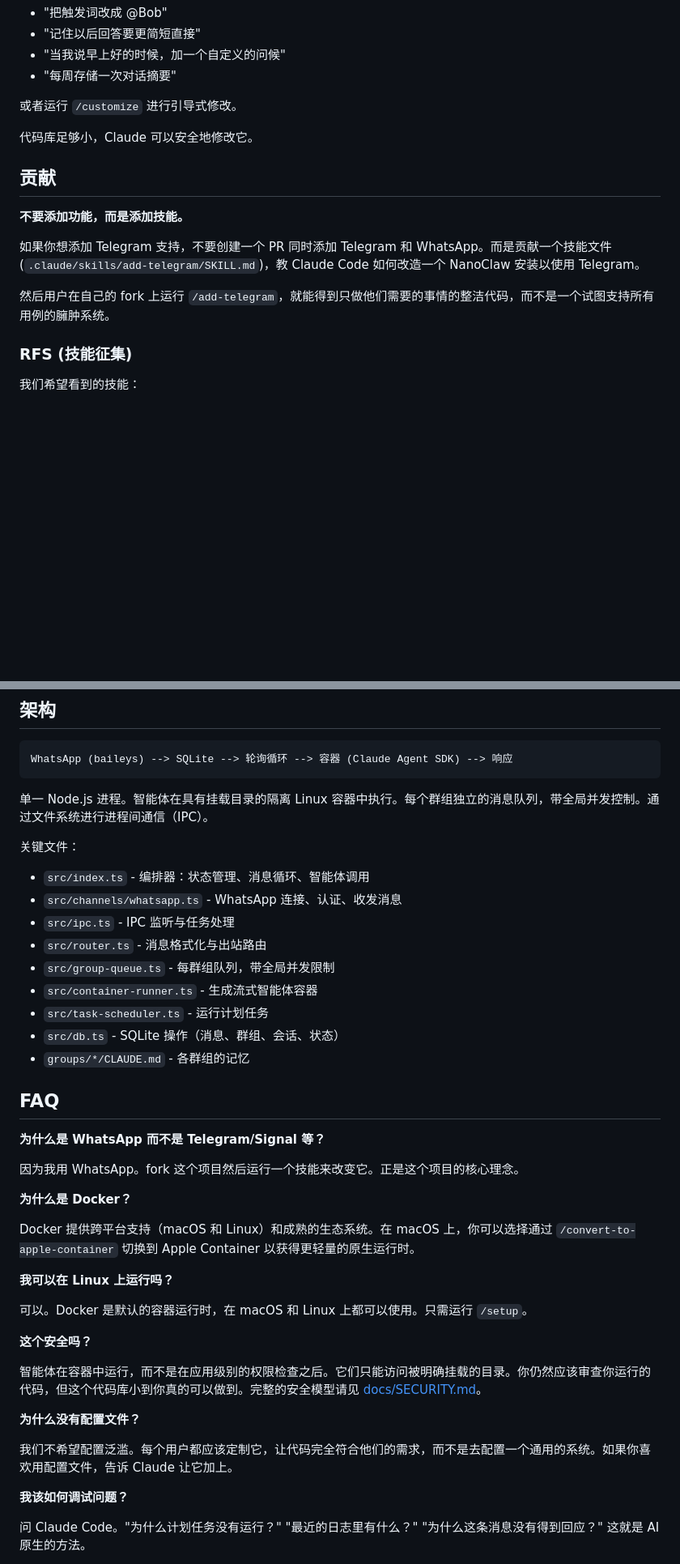
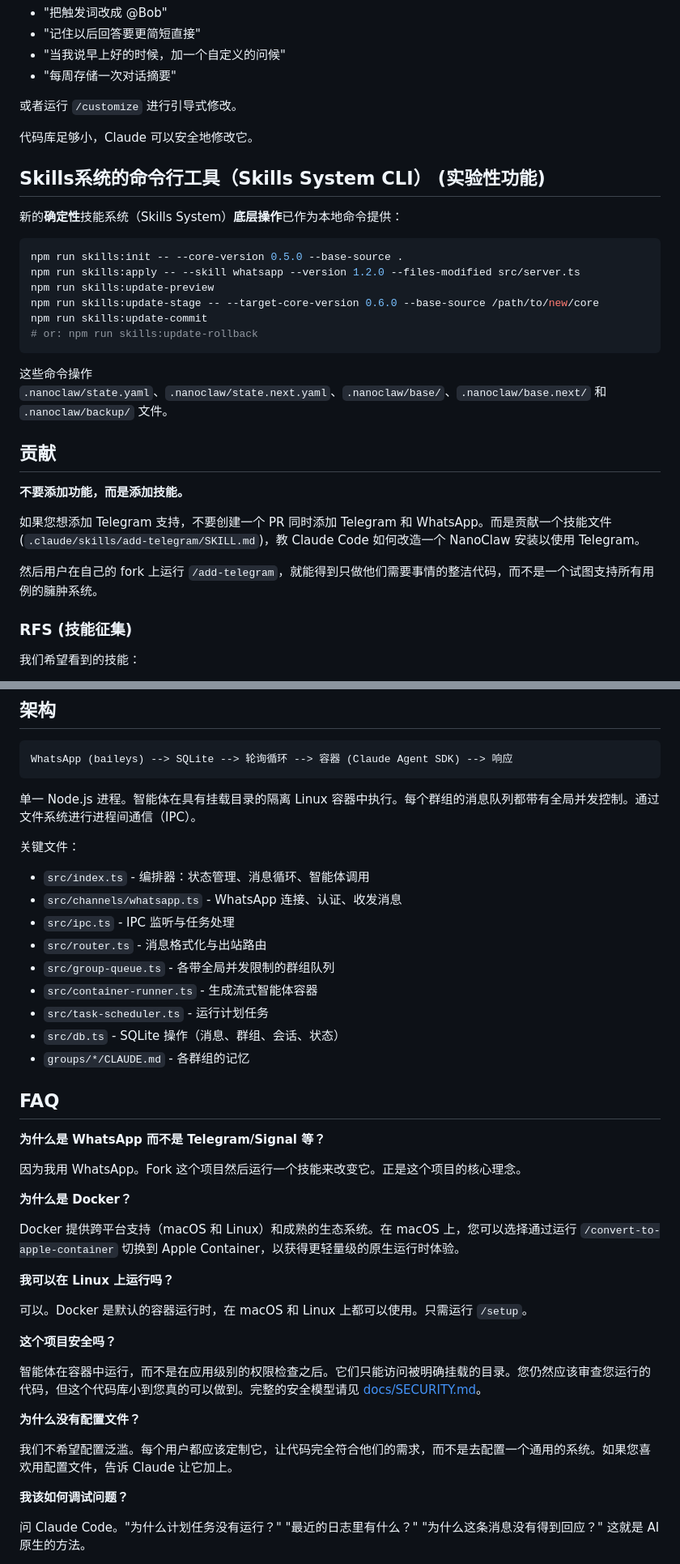
Before and after one commit to tunmaker/nanoclaw, a Markdown page: README_zh.md, 2 parts joined by grey strips. Shown at 81% size. Rendered like a GitHub page; blank space fills up the shorter version.

````diff
--- a/README_zh.md
+++ b/README_zh.md
@@ -86,13 +87,28 @@ claude
 
 代码库足够小，Claude 可以安全地修改它。
 
+## Skills系统的命令行工具（Skills System CLI） (实验性功能)
+
+新的**确定性**技能系统（Skills System）**底层操作**已作为本地命令提供：
+
+```bash
+npm run skills:init -- --core-version 0.5.0 --base-source .
+npm run skills:apply -- --skill whatsapp --version 1.2.0 --files-modified src/server.ts
+npm run skills:update-preview
+npm run skills:update-stage -- --target-core-version 0.6.0 --base-source /path/to/new/core
+npm run skills:update-commit
+# or: npm run skills:update-rollback
+```
+
+这些命令操作 `.nanoclaw/state.yaml`、`.nanoclaw/state.next.yaml`、`.nanoclaw/base/`、`.nanoclaw/base.next/` 和 `.nanoclaw/backup/` 文件。
+
 ## 贡献
 
 **不要添加功能，而是添加技能。**
 
-如果你想添加 Telegram 支持，不要创建一个 PR 同时添加 Telegram 和 WhatsApp。而是贡献一个技能文件 (`.claude/skills/add-telegram/SKILL.md`)，教 Claude Code 如何改造一个 NanoClaw 安装以使用 Telegram。
+如果您想添加 Telegram 支持，不要创建一个 PR 同时添加 Telegram 和 WhatsApp。而是贡献一个技能文件 (`.claude/skills/add-telegram/SKILL.md`)，教 Claude Code 如何改造一个 NanoClaw 安装以使用 Telegram。
 
-然后用户在自己的 fork 上运行 `/add-telegram`，就能得到只做他们需要的事情的整洁代码，而不是一个试图支持所有用例的臃肿系统。
+然后用户在自己的 fork 上运行 `/add-telegram`，就能得到只做他们需要事情的整洁代码，而不是一个试图支持所有用例的臃肿系统。
 
 ### RFS (技能征集)
 
@@ -122,14 +138,14 @@ claude
 WhatsApp (baileys) --> SQLite --> 轮询循环 --> 容器 (Claude Agent SDK) --> 响应
 ```
 
-单一 Node.js 进程。智能体在具有挂载目录的隔离 Linux 容器中执行。每个群组独立的消息队列，带全局并发控制。通过文件系统进行进程间通信（IPC）。
+单一 Node.js 进程。智能体在具有挂载目录的隔离 Linux 容器中执行。每个群组的消息队列都带有全局并发控制。通过文件系统进行进程间通信（IPC）。
 
 关键文件：
 - `src/index.ts` - 编排器：状态管理、消息循环、智能体调用
 - `src/channels/whatsapp.ts` - WhatsApp 连接、认证、收发消息
 - `src/ipc.ts` - IPC 监听与任务处理
 - `src/router.ts` - 消息格式化与出站路由
-- `src/group-queue.ts` - 每群组队列，带全局并发限制
+- `src/group-queue.ts` - 各带全局并发限制的群组队列
 - `src/container-runner.ts` - 生成流式智能体容器
 - `src/task-scheduler.ts` - 运行计划任务
 - `src/db.ts` - SQLite 操作（消息、群组、会话、状态）
@@ -139,23 +155,23 @@ WhatsApp (baileys) --> SQLite --> 轮询循环 --> 容器 (Claude Agent SDK) -->
 
 **为什么是 WhatsApp 而不是 Telegram/Signal 等？**
 
-因为我用 WhatsApp。fork 这个项目然后运行一个技能来改变它。正是这个项目的核心理念。
+因为我用 WhatsApp。Fork 这个项目然后运行一个技能来改变它。正是这个项目的核心理念。
 
 **为什么是 Docker？**
 
-Docker 提供跨平台支持（macOS 和 Linux）和成熟的生态系统。在 macOS 上，你可以选择通过 `/convert-to-apple-container` 切换到 Apple Container 以获得更轻量的原生运行时。
+Docker 提供跨平台支持（macOS 和 Linux）和成熟的生态系统。在 macOS 上，您可以选择通过运行 `/convert-to-apple-container` 切换到 Apple Container，以获得更轻量级的原生运行时体验。
 
 **我可以在 Linux 上运行吗？**
 
 可以。Docker 是默认的容器运行时，在 macOS 和 Linux 上都可以使用。只需运行 `/setup`。
 
-**这个安全吗？**
+**这个项目安全吗？**
 
-智能体在容器中运行，而不是在应用级别的权限检查之后。它们只能访问被明确挂载的目录。你仍然应该审查你运行的代码，但这个代码库小到你真的可以做到。完整的安全模型请见 [docs/SECURITY.md](docs/SECURITY.md)。
+智能体在容器中运行，而不是在应用级别的权限检查之后。它们只能访问被明确挂载的目录。您仍然应该审查您运行的代码，但这个代码库小到您真的可以做到。完整的安全模型请见 [docs/SECURITY.md](docs/SECURITY.md)。
 
 **为什么没有配置文件？**
 
-我们不希望配置泛滥。每个用户都应该定制它，让代码完全符合他们的需求，而不是去配置一个通用的系统。如果你喜欢用配置文件，告诉 Claude 让它加上。
+我们不希望配置泛滥。每个用户都应该定制它，让代码完全符合他们的需求，而不是去配置一个通用的系统。如果您喜欢用配置文件，告诉 Claude 让它加上。
 
 **我该如何调试问题？**
 
````
Also changed, not shown: other parts of README_zh.md (+22 -21 lines).
